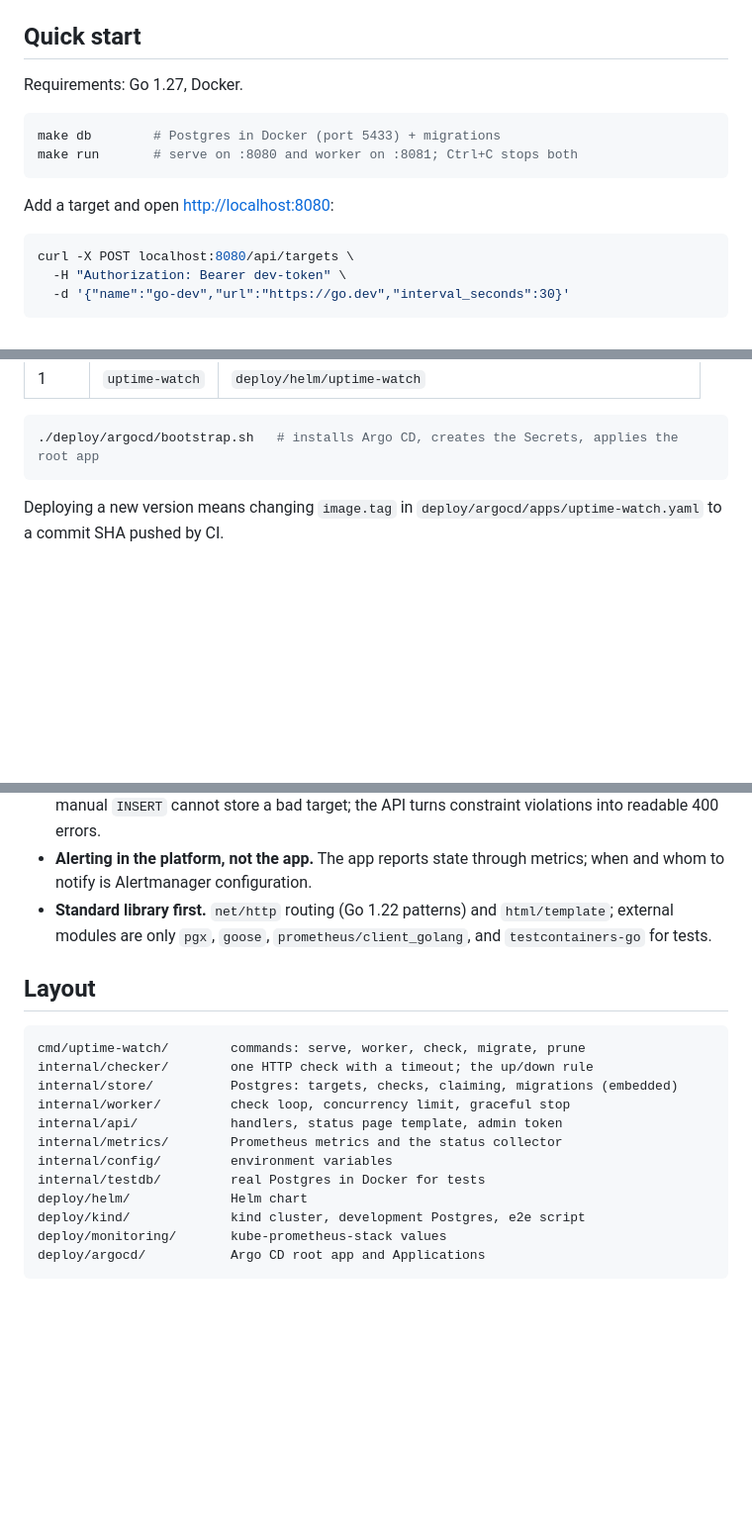
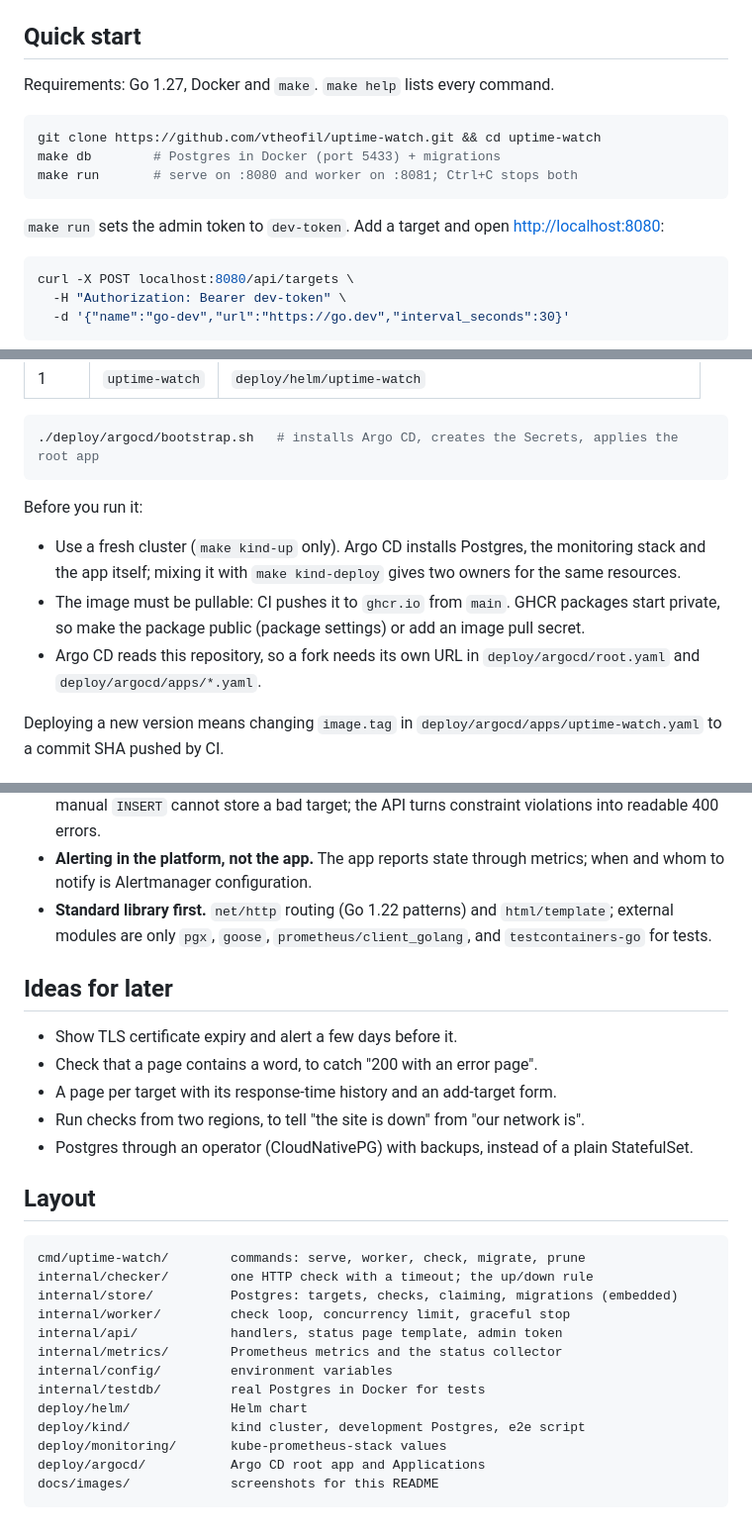
Before and after one commit to vtheofil/uptime-watch, a Markdown page: README.md, 3 parts joined by grey strips. Shown at 99% size. Drawn GitHub-style; blank space fills up the shorter version.

````diff
--- a/README.md
+++ b/README.md
@@ -44,14 +53,16 @@ a status page, exposes a JSON API and exports metrics that drive alerts.
 
 ## Quick start
 
-Requirements: Go 1.27, Docker.
+Requirements: Go 1.27, Docker and `make`. `make help` lists every command.
 
 ```bash
+git clone https://github.com/vtheofil/uptime-watch.git && cd uptime-watch
 make db        # Postgres in Docker (port 5433) + migrations
 make run       # serve on :8080 and worker on :8081; Ctrl+C stops both
 ```
 
-Add a target and open <http://localhost:8080>:
+`make run` sets the admin token to `dev-token`. Add a target and open
+<http://localhost:8080>:
 
 ```bash
 curl -X POST localhost:8080/api/targets \
@@ -162,6 +201,17 @@ with sync waves:
 ```bash
 ./deploy/argocd/bootstrap.sh   # installs Argo CD, creates the Secrets, applies the root app
 ```
+
+Before you run it:
+
+- Use a fresh cluster (`make kind-up` only). Argo CD installs Postgres, the
+  monitoring stack and the app itself; mixing it with `make kind-deploy` gives
+  two owners for the same resources.
+- The image must be pullable: CI pushes it to `ghcr.io` from `main`. GHCR
+  packages start private, so make the package public (package settings) or
+  add an image pull secret.
+- Argo CD reads this repository, so a fork needs its own URL in
+  `deploy/argocd/root.yaml` and `deploy/argocd/apps/*.yaml`.
 
 Deploying a new version means changing `image.tag` in
 `deploy/argocd/apps/uptime-watch.yaml` to a commit SHA pushed by CI.
@@ -219,6 +269,15 @@ the stack's own `AlertmanagerClusterFailedToSendAlerts` alert reports.
   `html/template`; external modules are only `pgx`, `goose`,
   `prometheus/client_golang`, and `testcontainers-go` for tests.
 
+## Ideas for later
+
+- Show TLS certificate expiry and alert a few days before it.
+- Check that a page contains a word, to catch "200 with an error page".
+- A page per target with its response-time history and an add-target form.
+- Run checks from two regions, to tell "the site is down" from "our network is".
+- Postgres through an operator (CloudNativePG) with backups, instead of a
+  plain StatefulSet.
+
 ## Layout
 
 ```
@@ -234,4 +293,5 @@ deploy/helm/             Helm chart
 deploy/kind/             kind cluster, development Postgres, e2e script
 deploy/monitoring/       kube-prometheus-stack values
 deploy/argocd/           Argo CD root app and Applications
+docs/images/             screenshots for this README
 ```
````
Also changed, not shown: other parts of README.md (+45 -8 lines), docs/images/grafana.jpg (added), docs/images/status-page.jpg (added).
